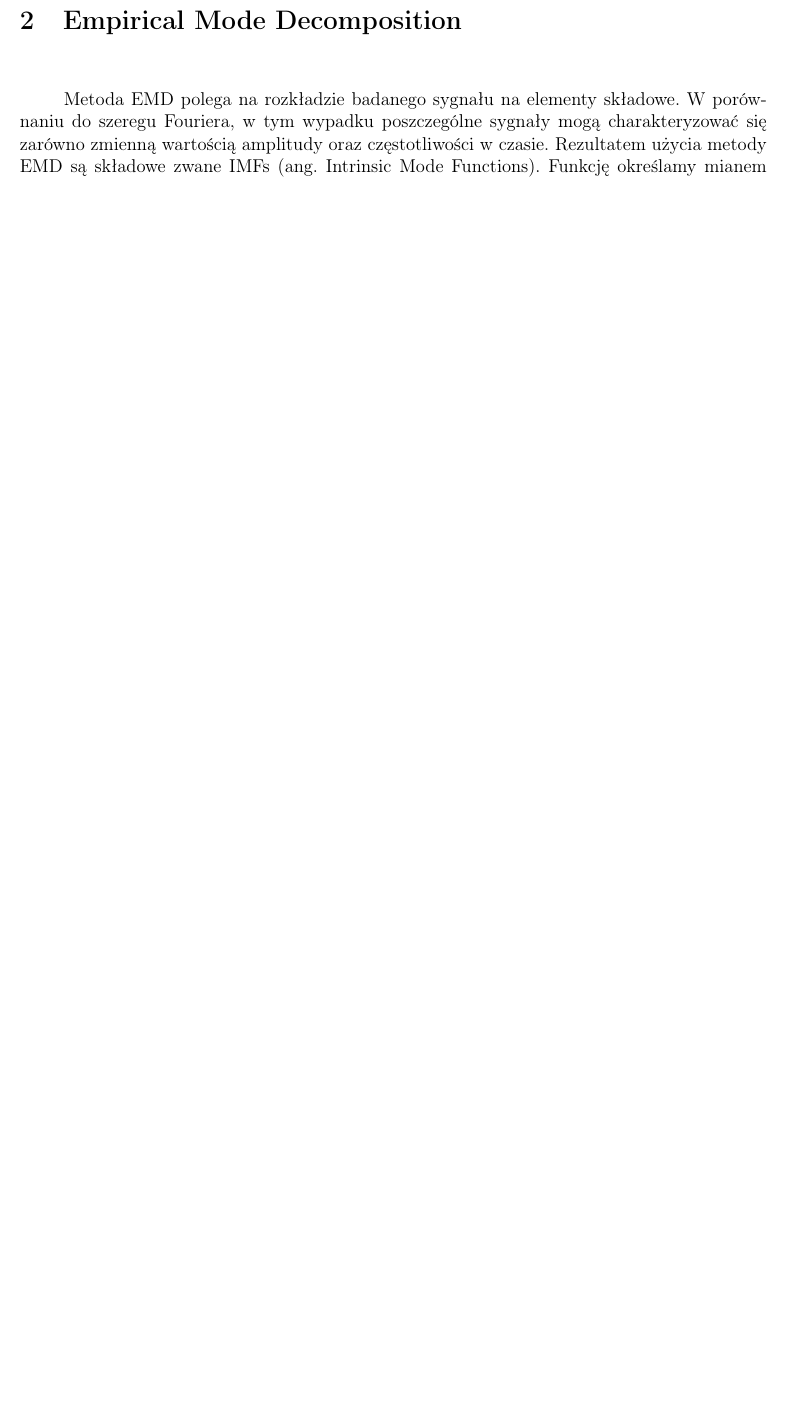
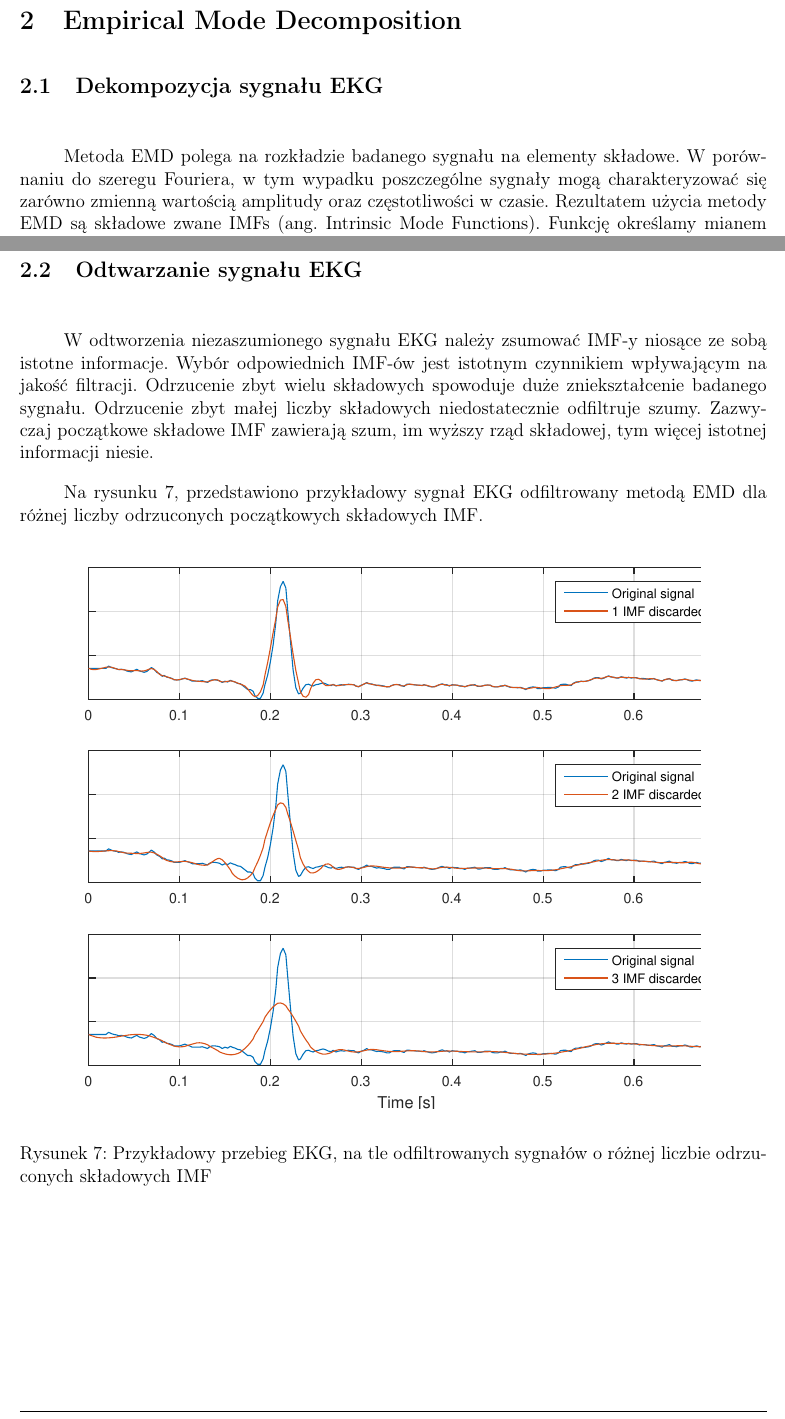
Before and after one commit to ptibbets/ESDMiT, a LaTeX document (doc/src/main.tex, which reads doc/src/emd.tex): part of page 4 of 8 before the commit and two parts of pages 4 and 8 of 9 after it, the two joined at a grey line, cut so that both start at the same text, the shorter picture padded with empty space. Compiled offline with pdfLaTeX.

Commit message:
added signal recovery chapter, added recovery example

```diff
--- a/doc/src/emd.tex
+++ b/doc/src/emd.tex
@@ -1,4 +1,6 @@
 \section{Empirical Mode Decomposition}
+
+\subsection{Dekompozycja sygnału EKG}
 \indent
 
 Metoda EMD polega na rozkładzie badanego sygnału na elementy składowe.
@@ -92,0 +98,23 @@ przedstawiony został na rysunku~\ref{fig:sampleimfs}.
+\subsection{Odtwarzanie sygnału EKG}
+\indent
+
+W odtworzenia niezaszumionego sygnału EKG należy zsumować IMF-y niosące ze sobą
+istotne informacje. Wybór odpowiednich IMF-ów jest istotnym czynnikiem
+wpływającym na jakość filtracji. Odrzucenie zbyt wielu składowych spowoduje duże
+zniekształcenie badanego sygnału. Odrzucenie zbyt małej liczby składowych
+niedostatecznie odfiltruje szumy. Zazwyczaj początkowe składowe IMF zawierają
+szum, im wyższy rząd składowej, tym więcej istotnej informacji niesie.
+
+Na rysunku \ref{rys:example_ekg}, przedstawiono przykładowy sygnał EKG
+odfiltrowany metodą EMD dla różnej liczby odrzuconych początkowych składowych
+IMF.
+
+\begin{figure}[!htb]
+    \begin{center}
+        \includegraphics[width=14cm,trim=3cm 8cm 3cm 8cm,clip]
+        {../img/ka_example.pdf}
+    \end{center}
+    \caption{Przykładowy przebieg EKG, na tle odfiltrowanych sygnałów o różnej
+    liczbie odrzuconych składowych IMF}
+    \label{rys:example_ekg}
+\end{figure}
```
Also changed, not shown: doc/img/ka_example.pdf (added), doc/src/emd.tex (5 more changed lines), 3 other files.
